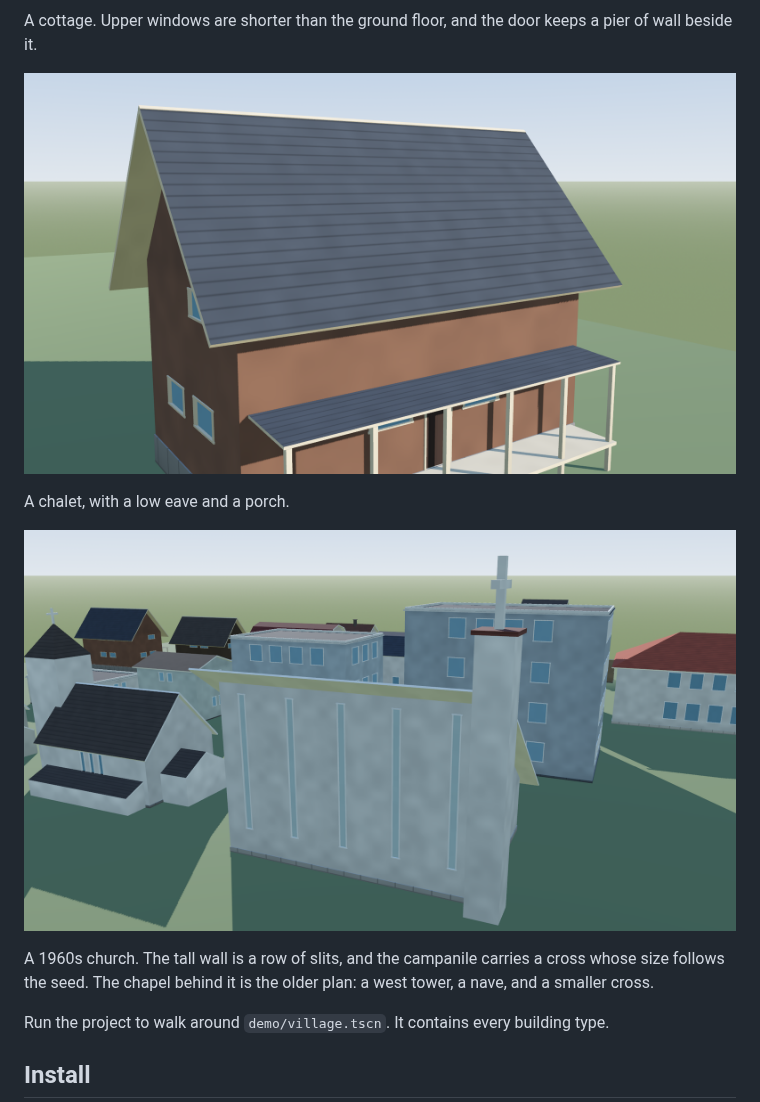
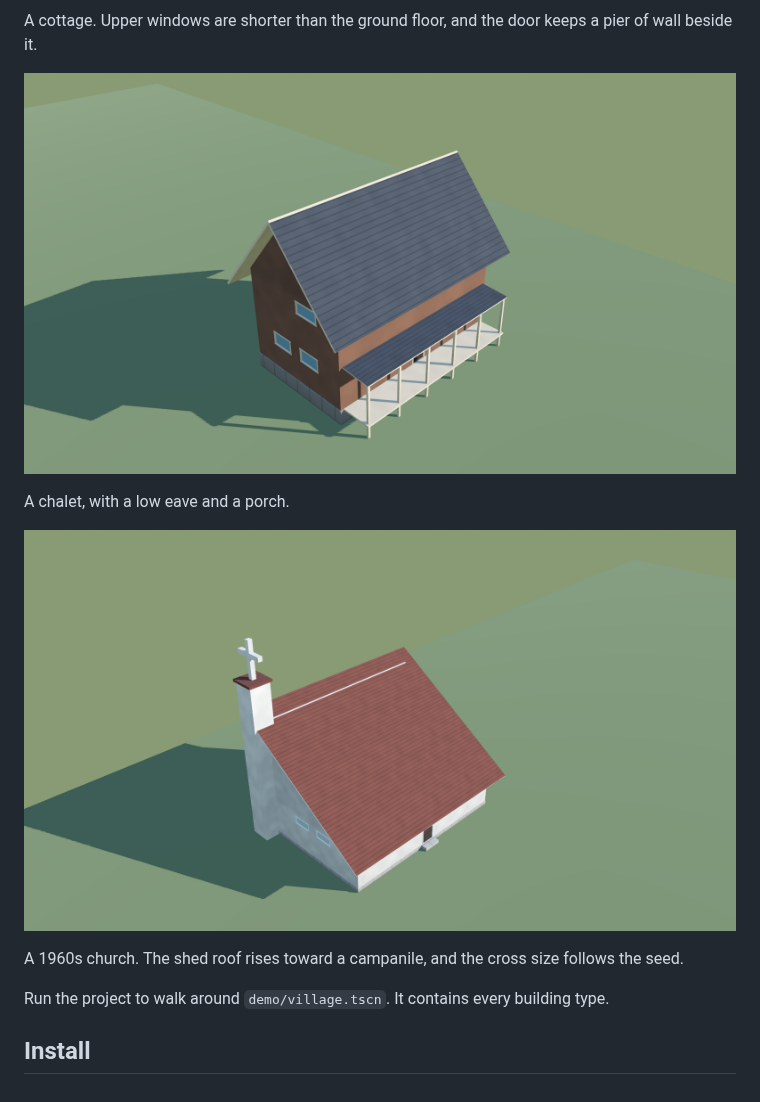
Before and after one commit to Oli4k/building-generator, a Markdown page: README.md, the part around one of its changes. GitHub-like rendering; pictures changed too: docs/images/chalet.png, docs/images/church.png.

```diff
--- a/README.md
+++ b/README.md
@@ -20,7 +36,7 @@ A chalet, with a low eave and a porch.
 
 ![1960s church](docs/images/church.png)
 
-A 1960s church. The tall wall is a row of slits, and the campanile carries a cross whose size follows the seed. The chapel behind it is the older plan: a west tower, a nave, and a smaller cross.
+A 1960s church. The shed roof rises toward a campanile, and the cross size follows the seed.
 
 Run the project to walk around `demo/village.tscn`. It contains every building type.
 
```
Also changed, not shown: other parts of README.md (+17 -1 lines), docs/images/cottage.png, docs/images/village.png, 1 other file.
